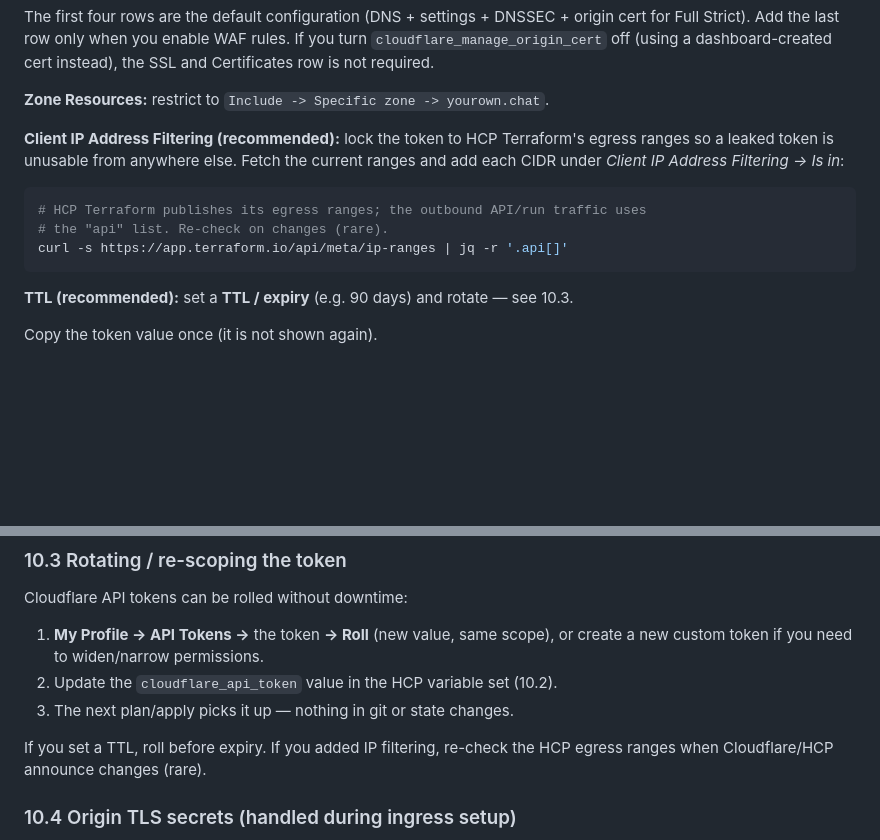
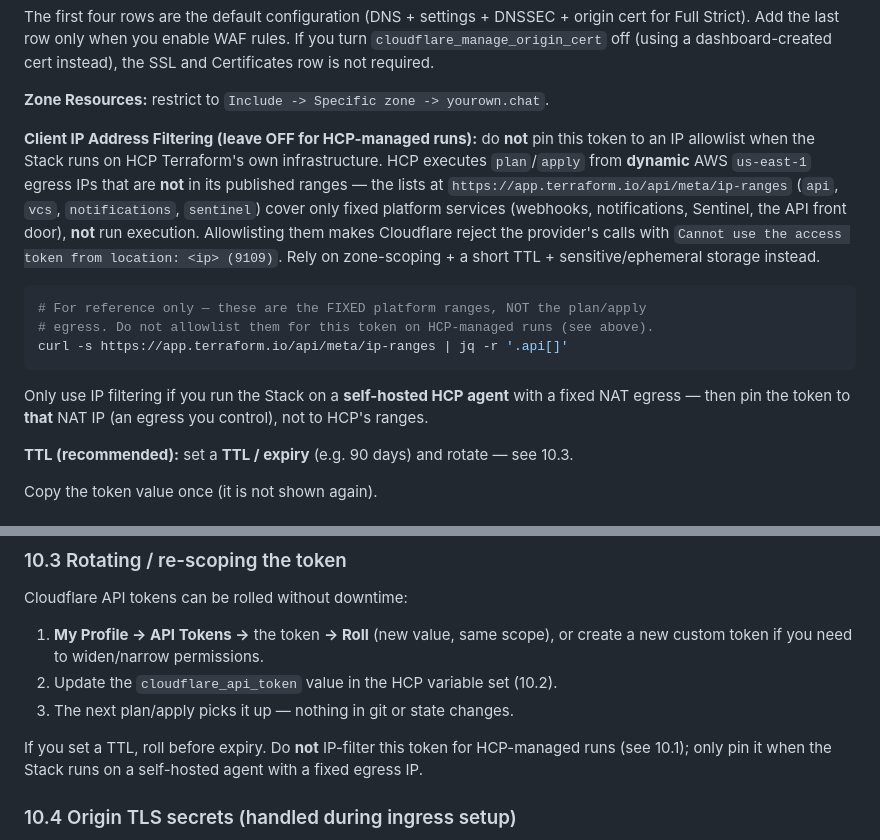
Before and after one commit to pilprod/yourown-chat, a Markdown page: docs/INIT.md, 2 parts joined by grey strips. Rendered like a GitHub page; blank space fills up the shorter version.

Commit message:
docs(init): don't IP-pin the Cloudflare token for HCP-managed runs
Section 10.1 recommended locking the token to HCP Terraform's published
'api' egress ranges. That is wrong for HCP-managed runs: plan/apply
executes from dynamic AWS us-east-1 IPs that are NOT in the published
lists (which only cover fixed platform services -- API front door,
webhooks, notifications, Sentinel). Pinning to them makes Cloudflare
reject the provider calls with 'Cannot use the access token from
location: <ip> (9109)'.

Rewrite the guidance: leave Client IP Address Filtering OFF for
HCP-managed runs (rely on zone-scoping + short TTL + sensitive/ephemeral
storage); only pin IPs when running on a self-hosted HCP agent with a
fixed NAT egress you control. Align the 10.3 closing note.

Co-authored-by: Copilot App <223556219+Copilot@users.noreply.github.com>

````diff
--- a/docs/INIT.md
+++ b/docs/INIT.md
@@ -437,15 +437,26 @@ instead), the SSL and Certificates row is not required.
 
 **Zone Resources:** restrict to `Include -> Specific zone -> yourown.chat`.
 
-**Client IP Address Filtering (recommended):** lock the token to HCP Terraform's
-egress ranges so a leaked token is unusable from anywhere else. Fetch the current
-ranges and add each CIDR under *Client IP Address Filtering -> Is in*:
+**Client IP Address Filtering (leave OFF for HCP-managed runs):** do **not** pin
+this token to an IP allowlist when the Stack runs on HCP Terraform's own
+infrastructure. HCP executes `plan`/`apply` from **dynamic** AWS `us-east-1`
+egress IPs that are **not** in its published ranges — the lists at
+`https://app.terraform.io/api/meta/ip-ranges` (`api`, `vcs`, `notifications`,
+`sentinel`) cover only fixed platform services (webhooks, notifications,
+Sentinel, the API front door), **not** run execution. Allowlisting them makes
+Cloudflare reject the provider's calls with
+`Cannot use the access token from location: <ip> (9109)`. Rely on zone-scoping +
+a short TTL + sensitive/ephemeral storage instead.
 
 ```bash
-# HCP Terraform publishes its egress ranges; the outbound API/run traffic uses
-# the "api" list. Re-check on changes (rare).
+# For reference only — these are the FIXED platform ranges, NOT the plan/apply
+# egress. Do not allowlist them for this token on HCP-managed runs (see above).
 curl -s https://app.terraform.io/api/meta/ip-ranges | jq -r '.api[]'
 ```
+
+Only use IP filtering if you run the Stack on a **self-hosted HCP agent** with a
+fixed NAT egress — then pin the token to **that** NAT IP (an egress you control),
+not to HCP's ranges.
 
 **TTL (recommended):** set a **TTL / expiry** (e.g. 90 days) and rotate — see 10.3.
 
@@ -476,8 +487,9 @@ Cloudflare API tokens can be rolled without downtime:
 2. Update the `cloudflare_api_token` value in the HCP variable set (10.2).
 3. The next plan/apply picks it up — nothing in git or state changes.
 
-If you set a TTL, roll before expiry. If you added IP filtering, re-check the
-HCP egress ranges when Cloudflare/HCP announce changes (rare).
+If you set a TTL, roll before expiry. Do **not** IP-filter this token for
+HCP-managed runs (see 10.1); only pin it when the Stack runs on a self-hosted
+agent with a fixed egress IP.
 
 ### 10.4 Origin TLS secrets (handled during ingress setup)
 
````
